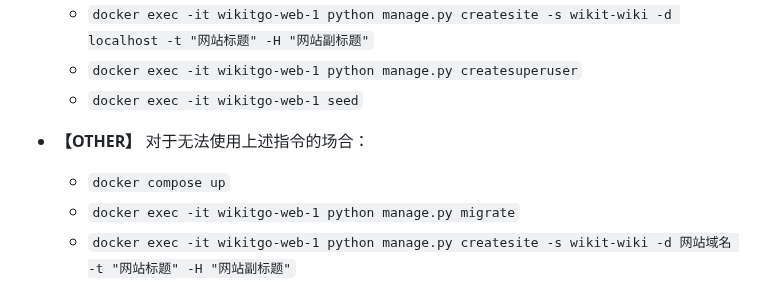
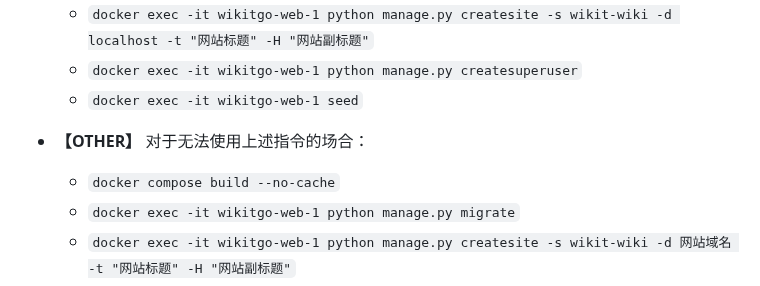
Before and after one commit to WikitTeam/ProjectWikit, a Markdown page: README.md, the part around the change. GitHub-like rendering; folded sections open.

```diff
--- a/README.md
+++ b/README.md
@@ -53,7 +53,7 @@
      - `docker exec -it wikitgo-web-1 seed`
 
    - **【OTHER】** 对于无法使用上述指令的场合：
-     - `docker compose up`
+     - `docker compose build --no-cache`
      - `docker exec -it wikitgo-web-1 python manage.py migrate`
      - `docker exec -it wikitgo-web-1 python manage.py createsite -s wikit-wiki -d 网站域名 -t "网站标题" -H "网站副标题"`
      - `docker exec -it wikitgo-web-1 python manage.py createsuperuser`
```
